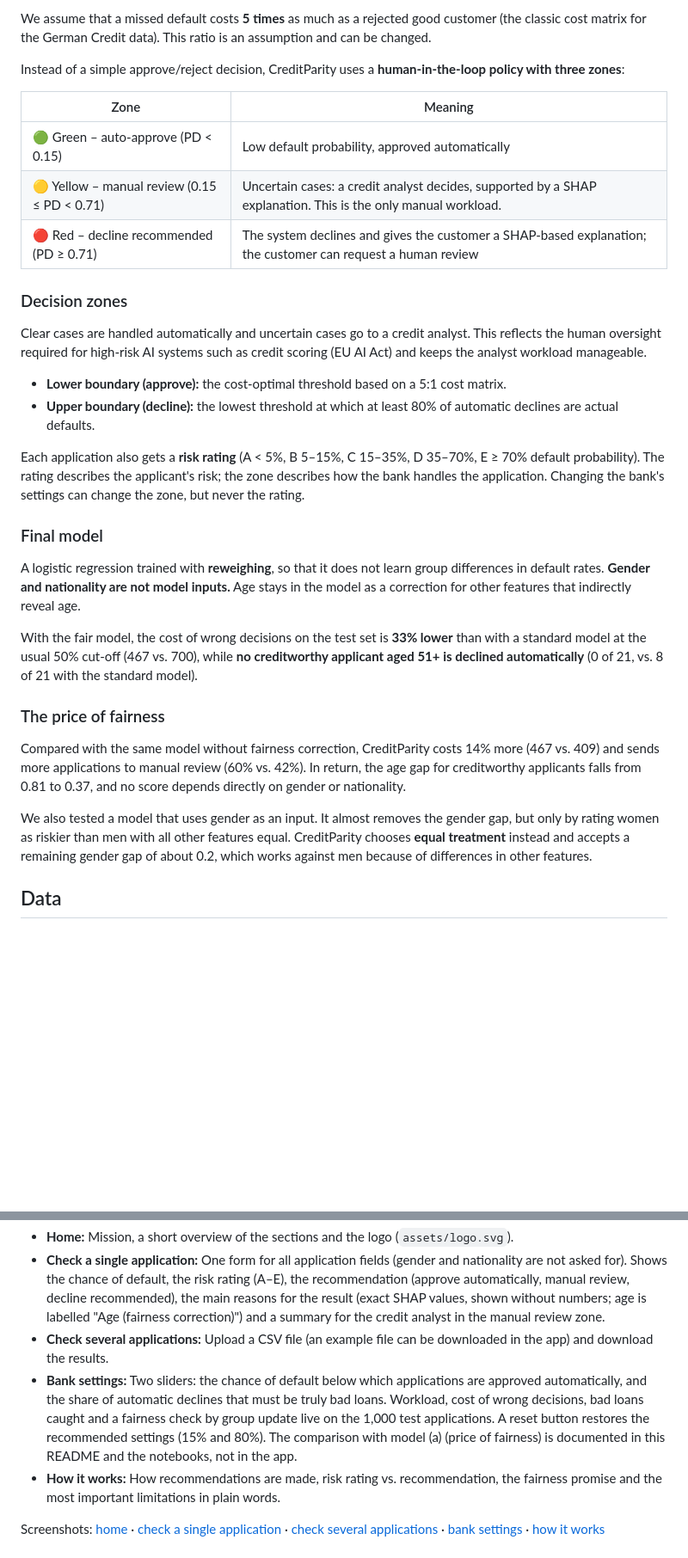
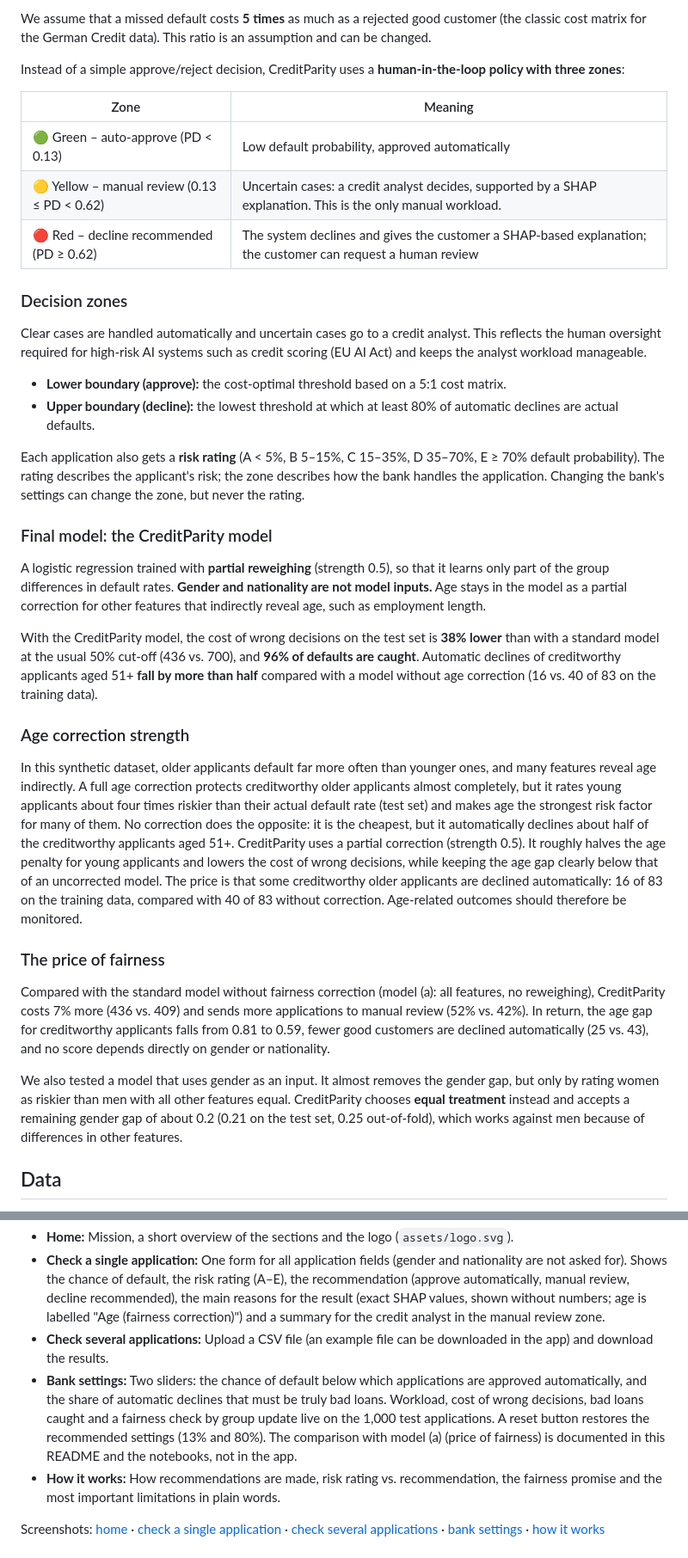
Before and after one commit to cdomat/creditparity, a Markdown page: README.md, 2 parts joined by grey strips. Shown at 86% size. GitHub-like rendering; blank space fills up the shorter version.

```diff
--- a/README.md
+++ b/README.md
@@ -22,9 +22,9 @@ Instead of a simple approve/reject decision, CreditParity uses a **human-in-the-
 
 | Zone | Meaning |
 |---|---|
-| 🟢 Green – auto-approve (PD < 0.15) | Low default probability, approved automatically |
-| 🟡 Yellow – manual review (0.15 ≤ PD < 0.71) | Uncertain cases: a credit analyst decides, supported by a SHAP explanation. This is the only manual workload. |
-| 🔴 Red – decline recommended (PD ≥ 0.71) | The system declines and gives the customer a SHAP-based explanation; the customer can request a human review |
+| 🟢 Green – auto-approve (PD < 0.13) | Low default probability, approved automatically |
+| 🟡 Yellow – manual review (0.13 ≤ PD < 0.62) | Uncertain cases: a credit analyst decides, supported by a SHAP explanation. This is the only manual workload. |
+| 🔴 Red – decline recommended (PD ≥ 0.62) | The system declines and gives the customer a SHAP-based explanation; the customer can request a human review |
 
 ### Decision zones
 
@@ -35,17 +35,21 @@ Clear cases are handled automatically and uncertain cases go to a credit analyst
 
 Each application also gets a **risk rating** (A < 5%, B 5–15%, C 15–35%, D 35–70%, E ≥ 70% default probability). The rating describes the applicant's risk; the zone describes how the bank handles the application. Changing the bank's settings can change the zone, but never the rating.
 
-### Final model
+### Final model: the CreditParity model
 
-A logistic regression trained with **reweighing**, so that it does not learn group differences in default rates. **Gender and nationality are not model inputs.** Age stays in the model as a correction for other features that indirectly reveal age.
+A logistic regression trained with **partial reweighing** (strength 0.5), so that it learns only part of the group differences in default rates. **Gender and nationality are not model inputs.** Age stays in the model as a partial correction for other features that indirectly reveal age, such as employment length.
 
-With the fair model, the cost of wrong decisions on the test set is **33% lower** than with a standard model at the usual 50% cut-off (467 vs. 700), while **no creditworthy applicant aged 51+ is declined automatically** (0 of 21, vs. 8 of 21 with the standard model).
+With the CreditParity model, the cost of wrong decisions on the test set is **38% lower** than with a standard model at the usual 50% cut-off (436 vs. 700), and **96% of defaults are caught**. Automatic declines of creditworthy applicants aged 51+ **fall by more than half** compared with a model without age correction (16 vs. 40 of 83 on the training data).
+
+### Age correction strength
+
+In this synthetic dataset, older applicants default far more often than younger ones, and many features reveal age indirectly. A full age correction protects creditworthy older applicants almost completely, but it rates young applicants about four times riskier than their actual default rate (test set) and makes age the strongest risk factor for many of them. No correction does the opposite: it is the cheapest, but it automatically declines about half of the creditworthy applicants aged 51+. CreditParity uses a partial correction (strength 0.5). It roughly halves the age penalty for young applicants and lowers the cost of wrong decisions, while keeping the age gap clearly below that of an uncorrected model. The price is that some creditworthy older applicants are declined automatically: 16 of 83 on the training data, compared with 40 of 83 without correction. Age-related outcomes should therefore be monitored.
 
 ### The price of fairness
 
-Compared with the same model without fairness correction, CreditParity costs 14% more (467 vs. 409) and sends more applications to manual review (60% vs. 42%). In return, the age gap for creditworthy applicants falls from 0.81 to 0.37, and no score depends directly on gender or nationality.
+Compared with the standard model without fairness correction (model (a): all features, no reweighing), CreditParity costs 7% more (436 vs. 409) and sends more applications to manual review (52% vs. 42%). In return, the age gap for creditworthy applicants falls from 0.81 to 0.59, fewer good customers are declined automatically (25 vs. 43), and no score depends directly on gender or nationality.
 
-We also tested a model that uses gender as an input. It almost removes the gender gap, but only by rating women as riskier than men with all other features equal. CreditParity chooses **equal treatment** instead and accepts a remaining gender gap of about 0.2, which works against men because of differences in other features.
+We also tested a model that uses gender as an input. It almost removes the gender gap, but only by rating women as riskier than men with all other features equal. CreditParity chooses **equal treatment** instead and accepts a remaining gender gap of about 0.2 (0.21 on the test set, 0.25 out-of-fold), which works against men because of differences in other features.
 
 ## Data
 
@@ -103,7 +107,7 @@ AI_USAGE.md                 documentation of AI assistance
 - **Home:** Mission, a short overview of the sections and the logo (`assets/logo.svg`).
 - **Check a single application:** One form for all application fields (gender and nationality are not asked for). Shows the chance of default, the risk rating (A–E), the recommendation (approve automatically, manual review, decline recommended), the main reasons for the result (exact SHAP values, shown without numbers; age is labelled "Age (fairness correction)") and a summary for the credit analyst in the manual review zone.
 - **Check several applications:** Upload a CSV file (an example file can be downloaded in the app) and download the results.
-- **Bank settings:** Two sliders: the chance of default below which applications are approved automatically, and the share of automatic declines that must be truly bad loans. Workload, cost of wrong decisions, bad loans caught and a fairness check by group update live on the 1,000 test applications. A reset button restores the recommended settings (15% and 80%). The comparison with model (a) (price of fairness) is documented in this README and the notebooks, not in the app.
+- **Bank settings:** Two sliders: the chance of default below which applications are approved automatically, and the share of automatic declines that must be truly bad loans. Workload, cost of wrong decisions, bad loans caught and a fairness check by group update live on the 1,000 test applications. A reset button restores the recommended settings (13% and 80%). The comparison with model (a) (price of fairness) is documented in this README and the notebooks, not in the app.
 - **How it works:** How recommendations are made, risk rating vs. recommendation, the fairness promise and the most important limitations in plain words.
 
 Screenshots: [home](docs/screenshots/0_home.png) · [check a single application](docs/screenshots/1_check_a_single_application.png) · [check several applications](docs/screenshots/2_check_several_applications.png) · [bank settings](docs/screenshots/3_bank_settings.png) · [how it works](docs/screenshots/4_how_it_works.png)
```
Also changed, not shown: other parts of README.md (+9 -9 lines), AI_USAGE.md (+11 -13 lines), docs/screenshots/0_home.png, docs/screenshots/1_check_a_single_application.png, docs/screenshots/2_check_several_applications.png, docs/screenshots/3_bank_settings.png, docs/screenshots/4_how_it_works.png, docs/screenshots/5_narrow_window_sidebar_open.png, 8 other files.
